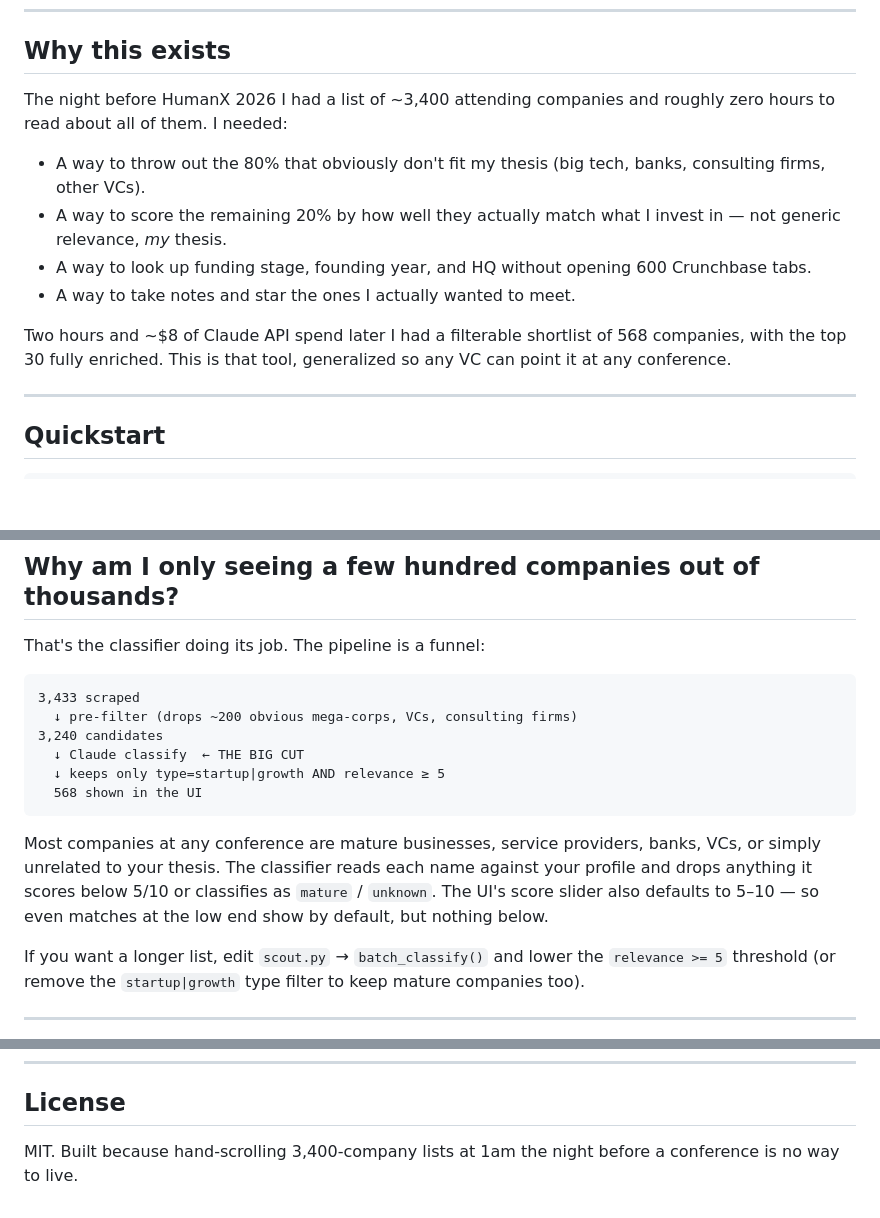
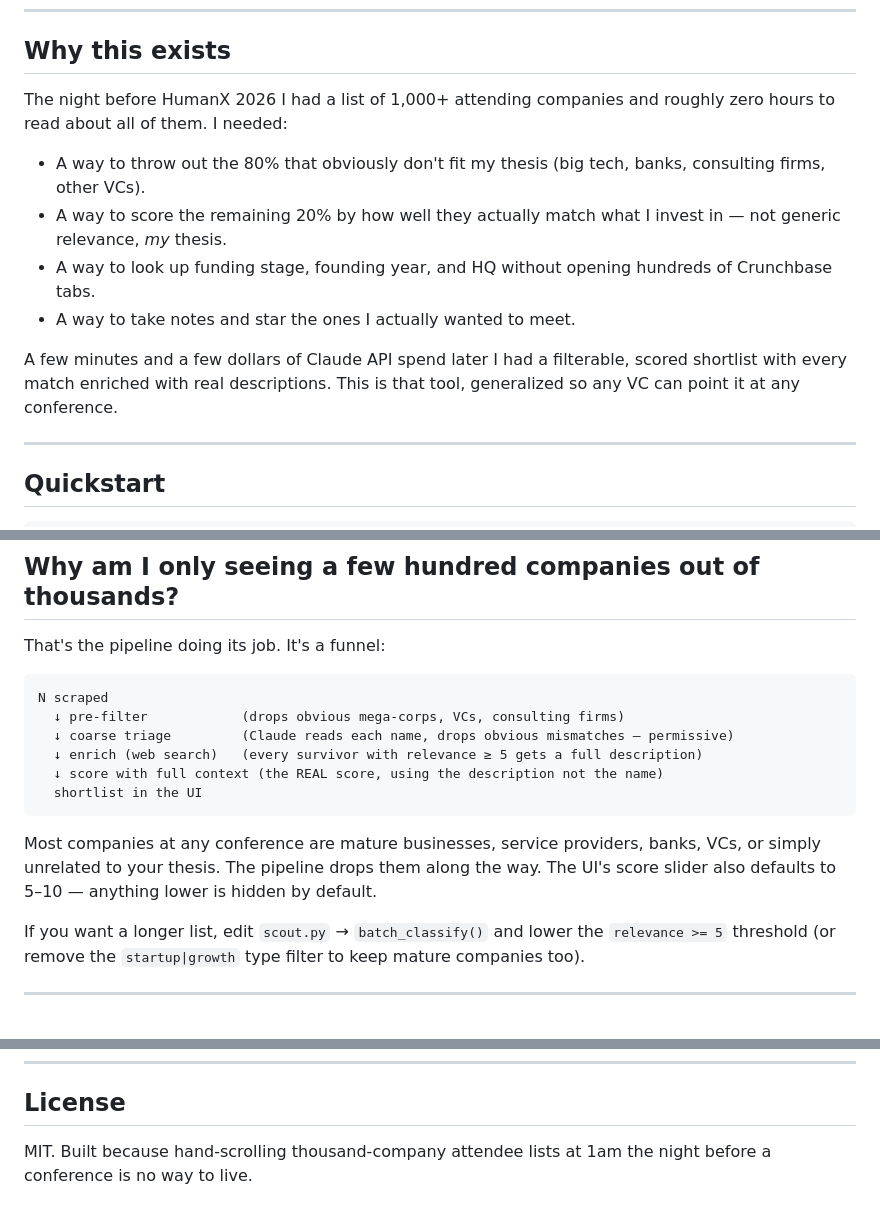
Before and after one commit to arbiterFF/vc-conference-scout, a Markdown page: README.md, 3 parts joined by grey strips. Drawn GitHub-style; blank space fills up the shorter version.

Commit message:
README: drop stale 3,400 figure, generalize the funnel
The 3,400 number was from the original Manifest scrape, not HumanX
(which had ~1,000 attendees). Replaced specific counts with generic
language and updated the funnel diagram to reflect the new
triage → enrich → score pipeline instead of the old classify-only one.

````diff
--- a/README.md
+++ b/README.md
@@ -23,14 +23,14 @@ It's a self-hosted tool. You bring your own Anthropic API key. Your data never l
 
 ## Why this exists
 
-The night before HumanX 2026 I had a list of ~3,400 attending companies and roughly zero hours to read about all of them. I needed:
+The night before HumanX 2026 I had a list of 1,000+ attending companies and roughly zero hours to read about all of them. I needed:
 
 - A way to throw out the 80% that obviously don't fit my thesis (big tech, banks, consulting firms, other VCs).
 - A way to score the remaining 20% by how well they actually match what I invest in — not generic relevance, *my* thesis.
-- A way to look up funding stage, founding year, and HQ without opening 600 Crunchbase tabs.
+- A way to look up funding stage, founding year, and HQ without opening hundreds of Crunchbase tabs.
 - A way to take notes and star the ones I actually wanted to meet.
 
-Two hours and ~$8 of Claude API spend later I had a filterable shortlist of 568 companies, with the top 30 fully enriched. This is that tool, generalized so any VC can point it at any conference.
+A few minutes and a few dollars of Claude API spend later I had a filterable, scored shortlist with every match enriched with real descriptions. This is that tool, generalized so any VC can point it at any conference.
 
 ---
 
@@ -113,18 +113,18 @@ CSV uploads skip the scraping step entirely.
 
 ## Why am I only seeing a few hundred companies out of thousands?
 
-That's the classifier doing its job. The pipeline is a funnel:
+That's the pipeline doing its job. It's a funnel:
 
 ```
-3,433 scraped
-  ↓ pre-filter (drops ~200 obvious mega-corps, VCs, consulting firms)
-3,240 candidates
-  ↓ Claude classify  ← THE BIG CUT
-  ↓ keeps only type=startup|growth AND relevance ≥ 5
-  568 shown in the UI
+N scraped
+  ↓ pre-filter            (drops obvious mega-corps, VCs, consulting firms)
+  ↓ coarse triage         (Claude reads each name, drops obvious mismatches — permissive)
+  ↓ enrich (web search)   (every survivor with relevance ≥ 5 gets a full description)
+  ↓ score with full context (the REAL score, using the description not the name)
+  shortlist in the UI
 ```
 
-Most companies at any conference are mature businesses, service providers, banks, VCs, or simply unrelated to your thesis. The classifier reads each name against your profile and drops anything it scores below 5/10 or classifies as `mature` / `unknown`. The UI's score slider also defaults to 5–10 — so even matches at the low end show by default, but nothing below.
+Most companies at any conference are mature businesses, service providers, banks, VCs, or simply unrelated to your thesis. The pipeline drops them along the way. The UI's score slider also defaults to 5–10 — anything lower is hidden by default.
 
 If you want a longer list, edit `scout.py` → `batch_classify()` and lower the `relevance >= 5` threshold (or remove the `startup|growth` type filter to keep mature companies too).
 
@@ -156,4 +156,4 @@ PRs welcome. The whole thing is ~1,500 LOC across 3 files; it's meant to be hack
 
 ## License
 
-MIT. Built because hand-scrolling 3,400-company lists at 1am the night before a conference is no way to live.
+MIT. Built because hand-scrolling thousand-company attendee lists at 1am the night before a conference is no way to live.
````
